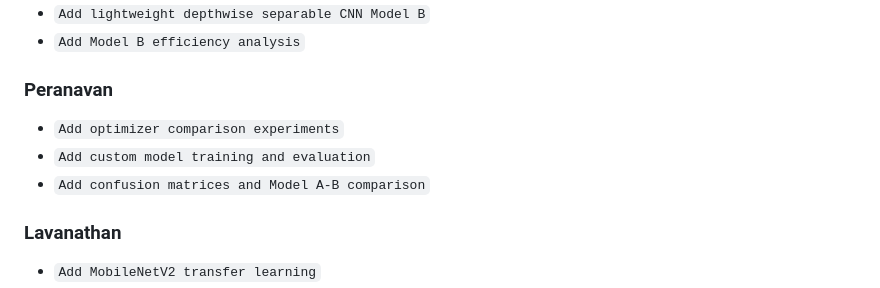
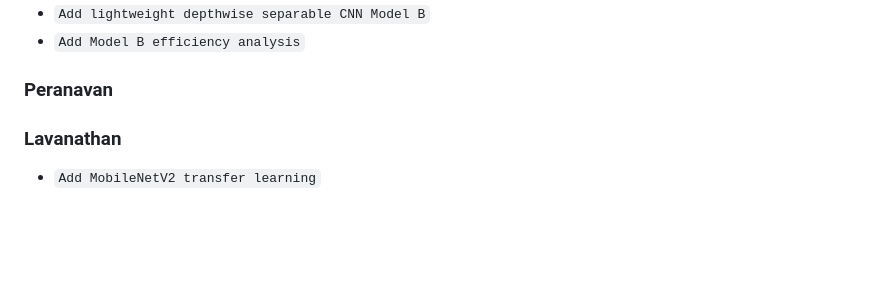
Before and after one commit to rahumanrifnaz-dev/DeFungi, a Markdown page: GITHUB_WORKFLOW.md, the part around the change. GitHub-like rendering; blank space fills up the shorter version.

Commit message:
Update GITHUB_WORKFLOW by removing certain tasks
Removed optimizer comparison experiments, custom model training, evaluation, and confusion matrices for Model A-B comparison.

```diff
--- a/GITHUB_WORKFLOW.md
+++ b/GITHUB_WORKFLOW.md
@@ -63,9 +63,7 @@ Each member should commit only files they actually worked on or reviewed. Sugges
 
 ### Peranavan
 
-- `Add optimizer comparison experiments`
-- `Add custom model training and evaluation`
-- `Add confusion matrices and Model A-B comparison`
+
 
 ### Lavanathan
 
```
